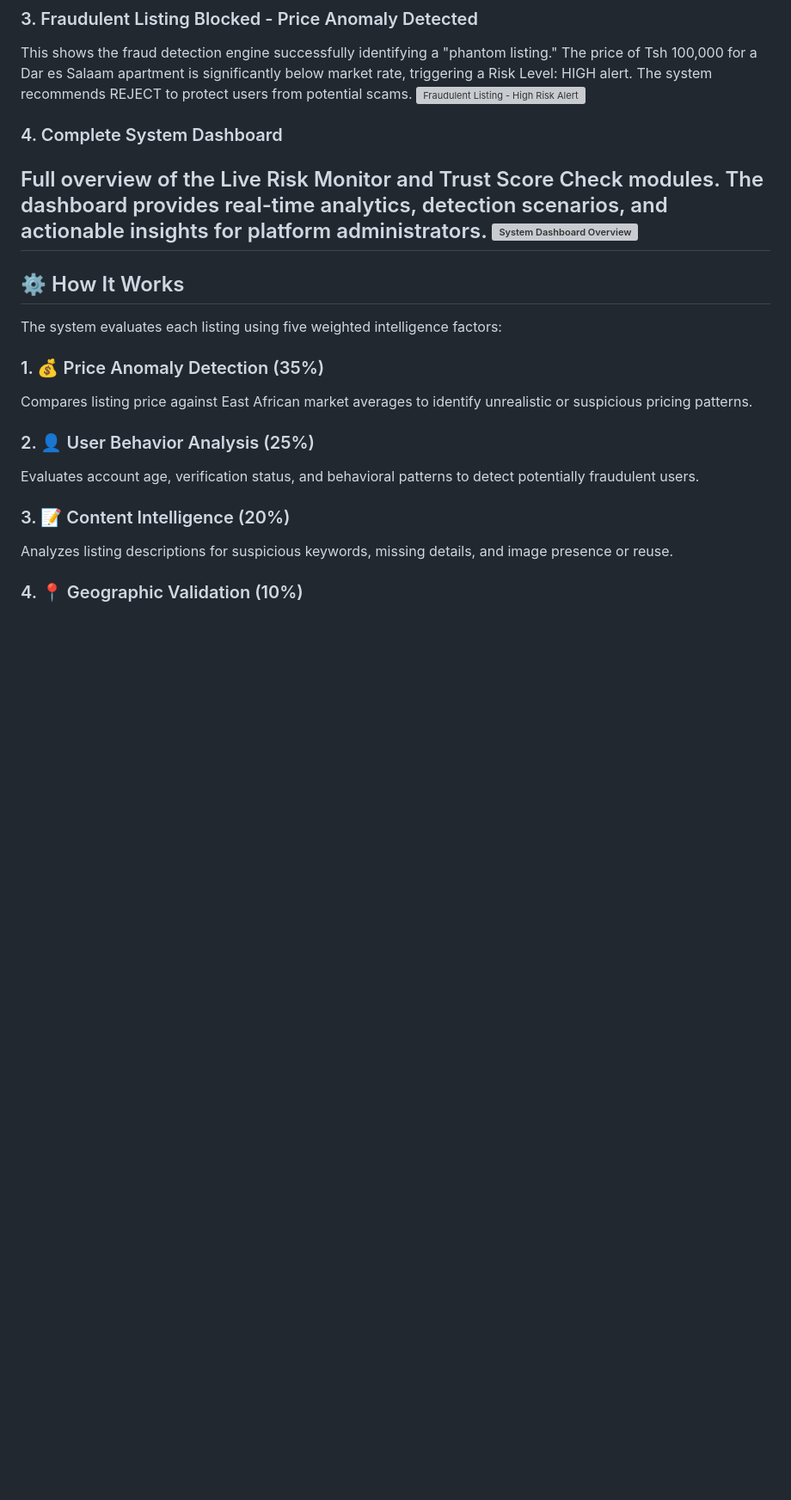
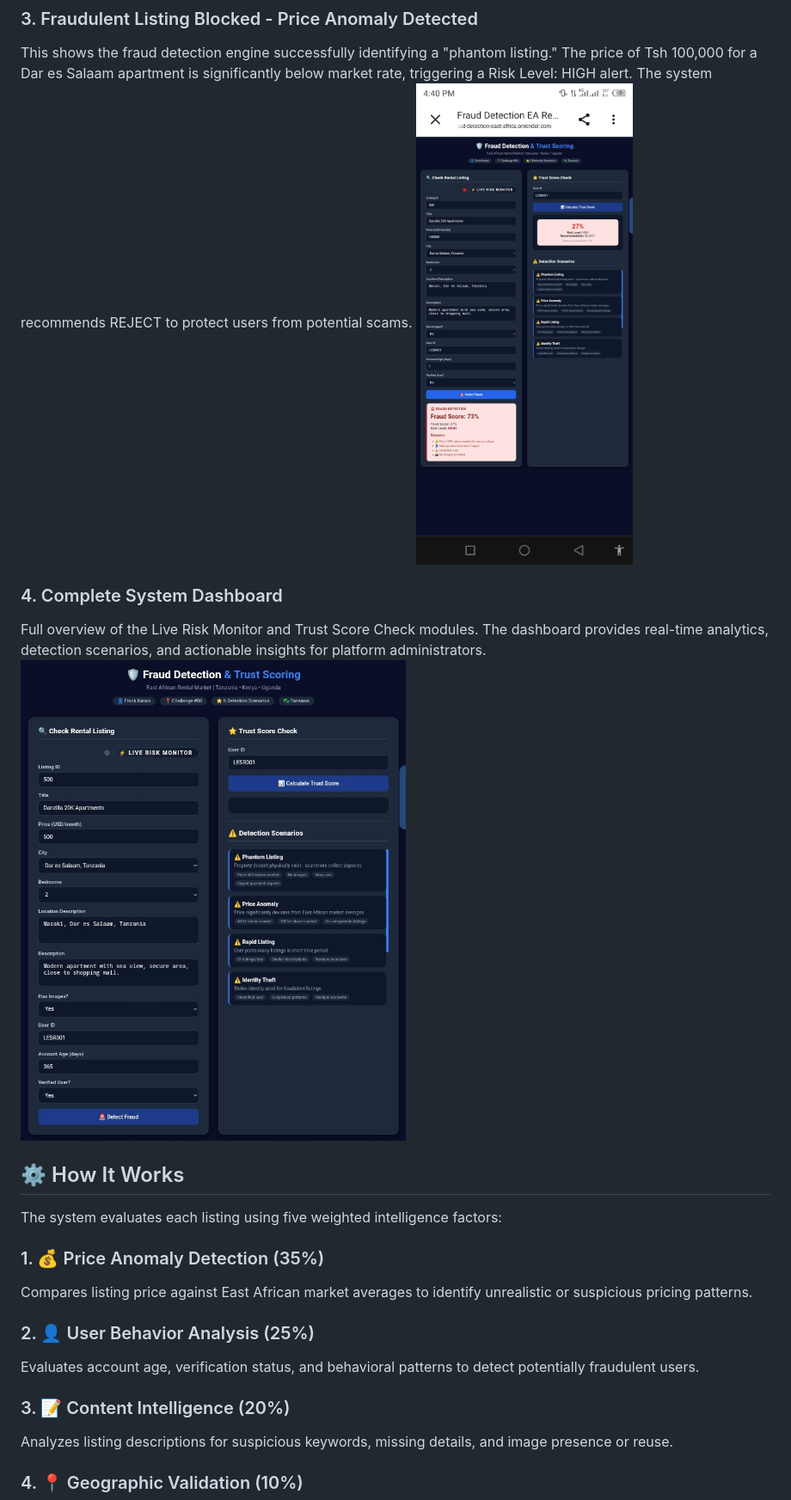
Before and after one commit to FRANKFRANK5/FRAUD-DETECTION-EAST-AFRICA, a Markdown page: README.md, the part around one of its changes. Shown at 86% size. Drawn GitHub-style; blank space fills up the shorter version; grey boxes are pictures that could not be loaded.

Commit message:
Add live demo screenshots section Proof to README

```diff
--- a/README.md
+++ b/README.md
@@ -32,12 +31,11 @@ This demonstrates the system's ability to accurately identify and approve legiti
 
 ### 3. Fraudulent Listing Blocked - Price Anomaly Detected
 This shows the fraud detection engine successfully identifying a "phantom listing." The price of Tsh 100,000 for a Dar es Salaam apartment is significantly below market rate, triggering a Risk Level: HIGH alert. The system recommends REJECT to protect users from potential scams.
-![Fraudulent Listing - High Risk Alert](proof4.jpg)
+![Fraudulent Listing - High Risk Alert](case4.jpg)
 
 ### 4. Complete System Dashboard
 Full overview of the Live Risk Monitor and Trust Score Check modules. The dashboard provides real-time analytics, detection scenarios, and actionable insights for platform administrators.
-![System Dashboard Overview](proof1.jpg)
----
+![System Dashboard Overview](case1.jpg)
 
 ## ⚙️ How It Works
 
```
Also changed, not shown: other parts of README.md (+2 -3 lines).
